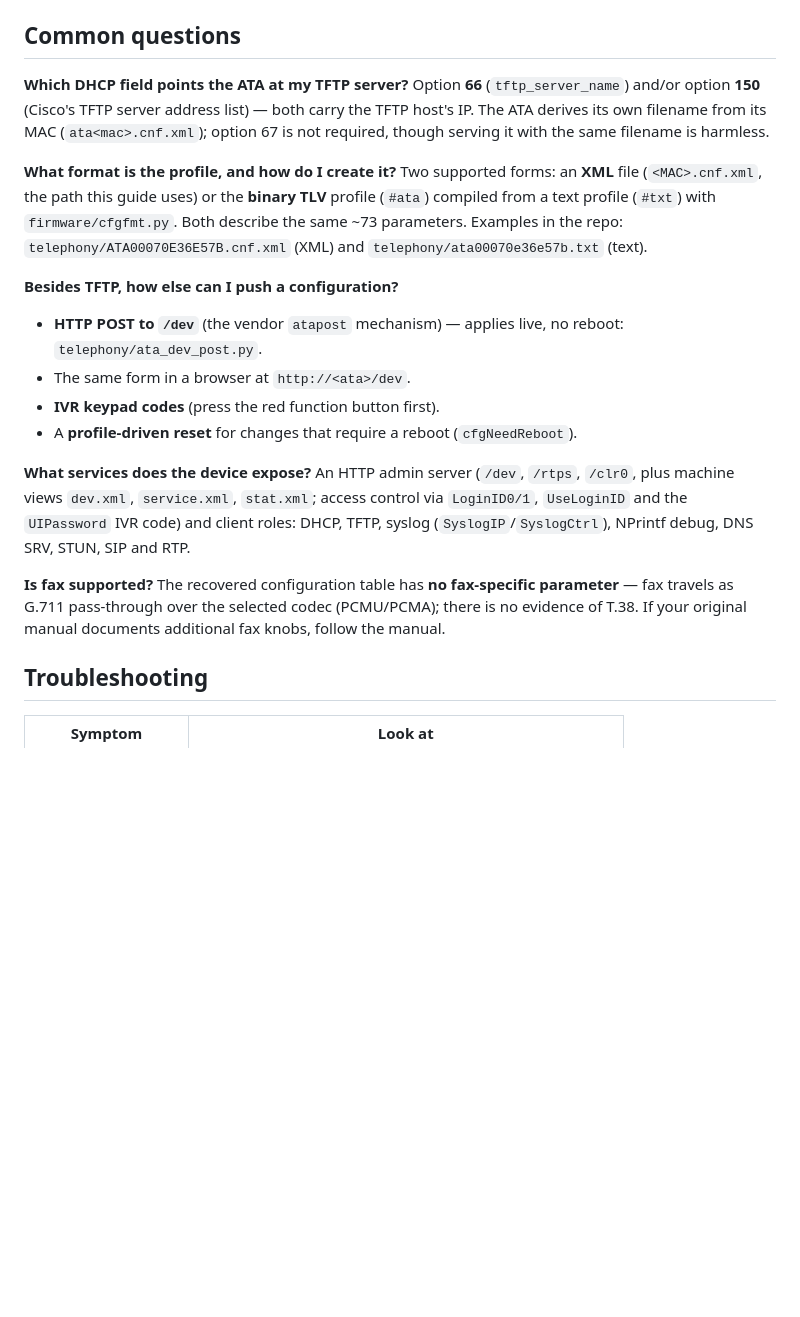
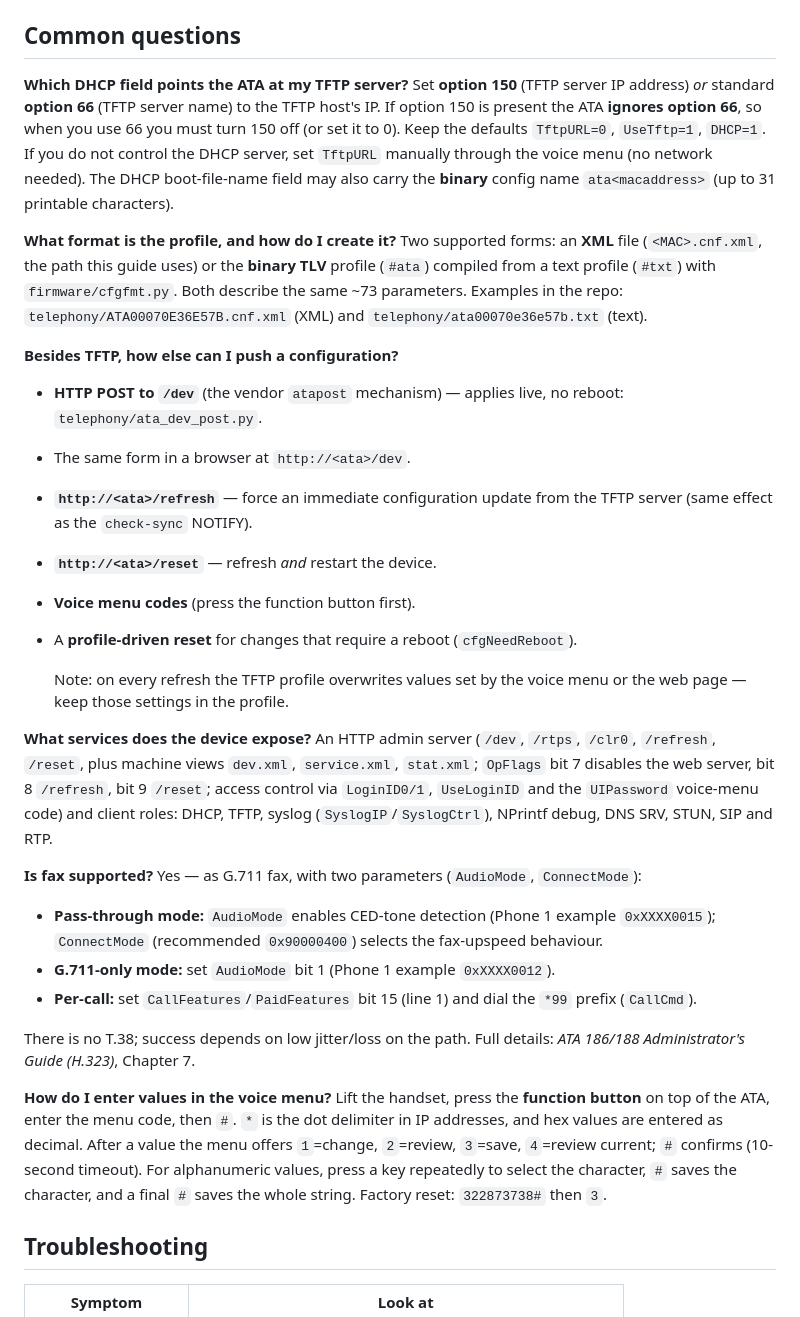
Before and after one commit to kugg/ATA-tools, a Markdown page: docs/getting-started.md, the part around the change. GitHub-like rendering; blank space fills up the shorter version.

Commit message:
docs: align DHCP/fax/HTTP-endpoint answers with the vendor guide
- DHCP: option 150 takes precedence over option 66 (150 must be off/0 when using
  66); boot-file-name field may carry the binary ata<macaddress> profile
- endpoints: http://<ata>/refresh (force config update) and /reset
  (refresh+restart); OpFlags bits 7/8/9 access control
- fax: G.711 pass-through (AudioMode + ConnectMode) and G.711-only (AudioMode),
  per-call via CallFeatures/PaidFeatures + *99 prefix; no T.38
- voice menu: function button, confirmation keys, alphanumeric entry, factory
  reset 322873738

```diff
--- a/docs/getting-started.md
+++ b/docs/getting-started.md
@@ -200,10 +200,13 @@ ulaw/alaw, a small IVR) if you prefer not to hand-write them.
 ## Common questions
 
 **Which DHCP field points the ATA at my TFTP server?**
-Option **66** (`tftp_server_name`) and/or option **150** (Cisco's TFTP server
-address list) — both carry the TFTP host's IP. The ATA derives its own filename
-from its MAC (`ata<mac>.cnf.xml`); option 67 is not required, though serving it
-with the same filename is harmless.
+Set **option 150** (TFTP server IP address) *or* standard **option 66** (TFTP
+server name) to the TFTP host's IP. If option 150 is present the ATA **ignores
+option 66**, so when you use 66 you must turn 150 off (or set it to 0). Keep the
+defaults `TftpURL=0`, `UseTftp=1`, `DHCP=1`. If you do not control the DHCP
+server, set `TftpURL` manually through the voice menu (no network needed). The
+DHCP boot-file-name field may also carry the **binary** config name
+`ata<macaddress>` (up to 31 printable characters).
 
 **What format is the profile, and how do I create it?**
 Two supported forms: an **XML** file (`<MAC>.cnf.xml`, the path this guide uses)
@@ -216,21 +219,41 @@ repo: `telephony/ATA00070E36E57B.cnf.xml` (XML) and
 - **HTTP POST to `/dev`** (the vendor `atapost` mechanism) — applies live, no
   reboot: `telephony/ata_dev_post.py`.
 - The same form in a browser at `http://<ata>/dev`.
-- **IVR keypad codes** (press the red function button first).
-- A **profile-driven reset** for changes that require a reboot
-  (`cfgNeedReboot`).
+- **`http://<ata>/refresh`** — force an immediate configuration update from the
+  TFTP server (same effect as the `check-sync` NOTIFY).
+- **`http://<ata>/reset`** — refresh *and* restart the device.
+- **Voice menu codes** (press the function button first).
+- A **profile-driven reset** for changes that require a reboot (`cfgNeedReboot`).
+
+  Note: on every refresh the TFTP profile overwrites values set by the voice
+  menu or the web page — keep those settings in the profile.
 
 **What services does the device expose?**
-An HTTP admin server (`/dev`, `/rtps`, `/clr0`, plus machine views `dev.xml`,
-`service.xml`, `stat.xml`; access control via `LoginID0/1`, `UseLoginID` and the
-`UIPassword` IVR code) and client roles: DHCP, TFTP, syslog
-(`SyslogIP`/`SyslogCtrl`), NPrintf debug, DNS SRV, STUN, SIP and RTP.
+An HTTP admin server (`/dev`, `/rtps`, `/clr0`, `/refresh`, `/reset`, plus
+machine views `dev.xml`, `service.xml`, `stat.xml`; `OpFlags` bit 7 disables the
+web server, bit 8 `/refresh`, bit 9 `/reset`; access control via `LoginID0/1`,
+`UseLoginID` and the `UIPassword` voice-menu code) and client roles: DHCP, TFTP,
+syslog (`SyslogIP`/`SyslogCtrl`), NPrintf debug, DNS SRV, STUN, SIP and RTP.
 
 **Is fax supported?**
-The recovered configuration table has **no fax-specific parameter** — fax
-travels as G.711 pass-through over the selected codec (PCMU/PCMA); there is no
-evidence of T.38. If your original manual documents additional fax knobs, follow
-the manual.
+Yes — as G.711 fax, with two parameters (`AudioMode`, `ConnectMode`):
+- **Pass-through mode:** `AudioMode` enables CED-tone detection (Phone 1 example
+  `0xXXXX0015`); `ConnectMode` (recommended `0x90000400`) selects the fax-upspeed
+  behaviour.
+- **G.711-only mode:** set `AudioMode` bit 1 (Phone 1 example `0xXXXX0012`).
+- **Per-call:** set `CallFeatures`/`PaidFeatures` bit 15 (line 1) and dial the
+  `*99` prefix (`CallCmd`).
+
+There is no T.38; success depends on low jitter/loss on the path. Full details:
+*ATA 186/188 Administrator's Guide (H.323)*, Chapter 7.
+
+**How do I enter values in the voice menu?**
+Lift the handset, press the **function button** on top of the ATA, enter the menu
+code, then `#`. `*` is the dot delimiter in IP addresses, and hex values are
+entered as decimal. After a value the menu offers `1`=change, `2`=review,
+`3`=save, `4`=review current; `#` confirms (10-second timeout). For alphanumeric
+values, press a key repeatedly to select the character, `#` saves the character,
+and a final `#` saves the whole string. Factory reset: `322873738#` then `3`.
 
 ## Troubleshooting
 
```
Also changed, not shown: docs/ata-config-formats.md (+8 -3 lines).
